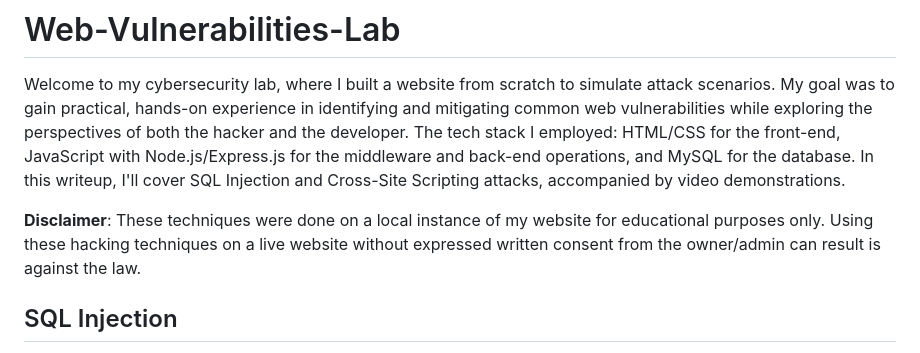
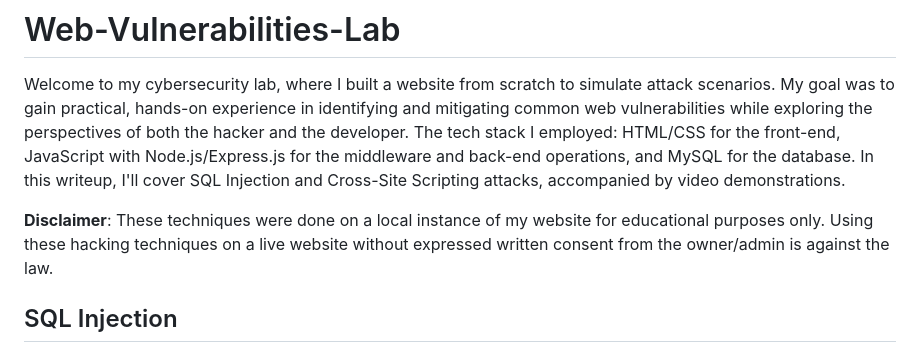
Before and after one commit to kevin-m-v/Web-Vulnerabilities-Lab, a Markdown page: README.md, the part around the change. GitHub-like rendering.

```diff
--- a/README.md
+++ b/README.md
@@ -1,7 +1,7 @@
 # Web-Vulnerabilities-Lab
 Welcome to my cybersecurity lab, where I built a website from scratch to simulate attack scenarios. My goal was to gain practical, hands-on experience in identifying and mitigating common web vulnerabilities while exploring the perspectives of both the hacker and the developer. The tech stack I employed: HTML/CSS for the front-end, JavaScript with Node.js/Express.js for the middleware and back-end operations, and MySQL for the database. In this writeup, I'll cover SQL Injection and Cross-Site Scripting attacks, accompanied by video demonstrations.
 
-**Disclaimer**: These techniques were done on a local instance of my website for educational purposes only. Using these hacking techniques on a live website without expressed written consent from the owner/admin can result is against the law.
+**Disclaimer**: These techniques were done on a local instance of my website for educational purposes only. Using these hacking techniques on a live website without expressed written consent from the owner/admin is against the law.
 
 ## SQL Injection
 An SQL Injection(SQLi) attack occurs when a threat actor can manipulate SQL queries through vulnerable user input fields on a website. This can lead to unauthorized access to sensitive information or even privilege escalation.
```
